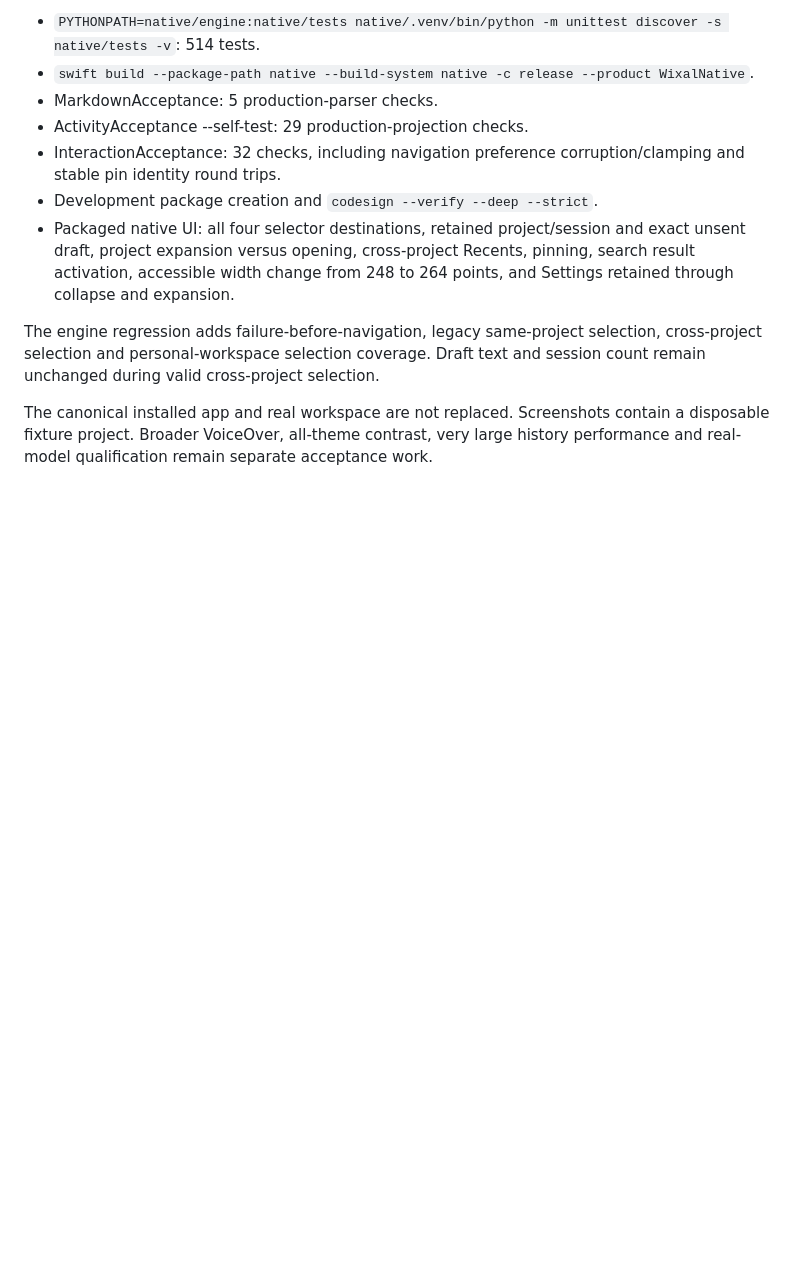
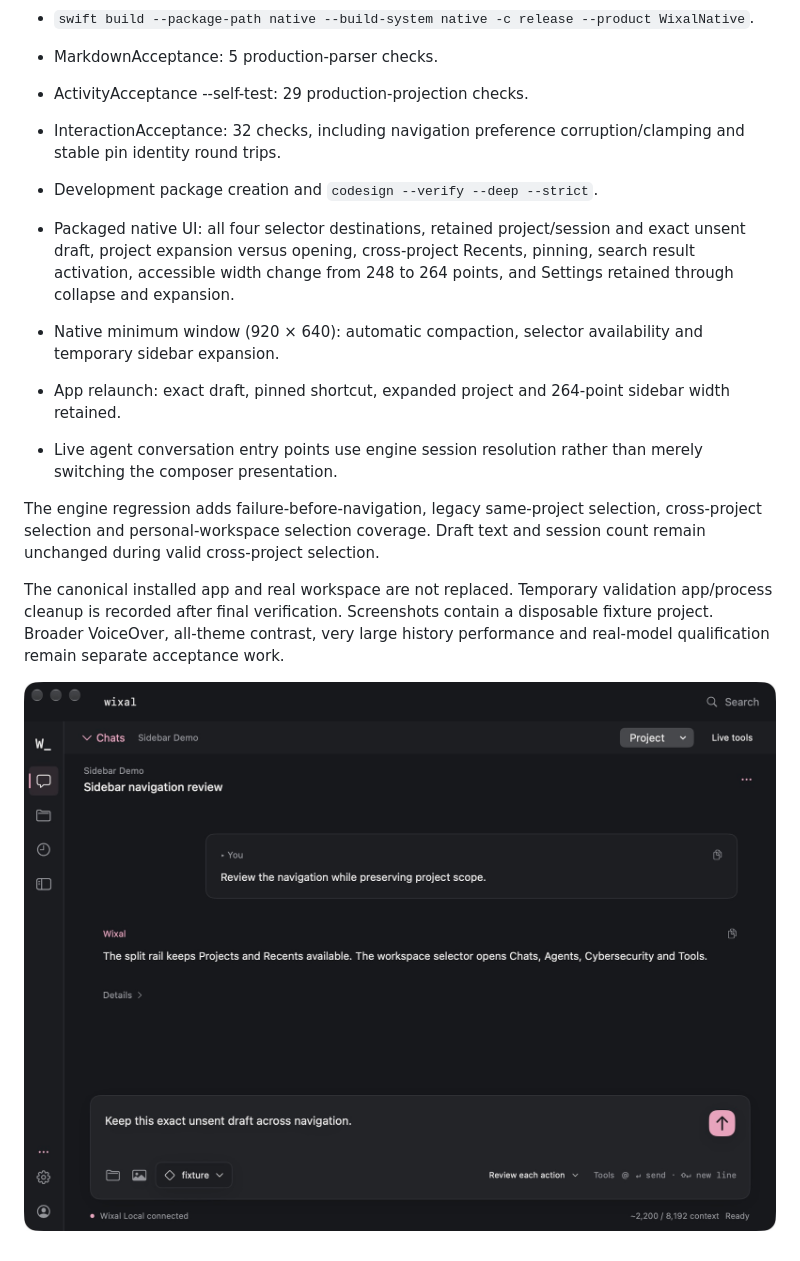
Before and after one commit to TheJhyeFactor/Wixal, a Markdown page: docs/reviews/2026-10-13-sidebar-navigation.md, the part around the change. GitHub-like rendering; pictures changed too: docs/screenshots/sidebar-compact.png (added); blank space fills up the shorter version.

Commit message:
Resolve live agent sessions and record minimum-window acceptance

```diff
--- a/docs/reviews/2026-10-13-sidebar-navigation.md
+++ b/docs/reviews/2026-10-13-sidebar-navigation.md
@@ -31,6 +31,12 @@ Passed:
 - Development package creation and `codesign --verify --deep --strict`.
 - Packaged native UI: all four selector destinations, retained project/session and exact unsent draft, project expansion versus opening, cross-project Recents, pinning, search result activation, accessible width change from 248 to 264 points, and Settings retained through collapse and expansion.
 
+- Native minimum window (920 × 640): automatic compaction, selector availability and temporary sidebar expansion.
+- App relaunch: exact draft, pinned shortcut, expanded project and 264-point sidebar width retained.
+- Live agent conversation entry points use engine session resolution rather than merely switching the composer presentation.
+
 The engine regression adds failure-before-navigation, legacy same-project selection, cross-project selection and personal-workspace selection coverage. Draft text and session count remain unchanged during valid cross-project selection.
 
-The canonical installed app and real workspace are not replaced. Screenshots contain a disposable fixture project. Broader VoiceOver, all-theme contrast, very large history performance and real-model qualification remain separate acceptance work.
+The canonical installed app and real workspace are not replaced. Temporary validation app/process cleanup is recorded after final verification. Screenshots contain a disposable fixture project. Broader VoiceOver, all-theme contrast, very large history performance and real-model qualification remain separate acceptance work.
+
+![Native compact layout at the minimum window size](../screenshots/sidebar-compact.png)
```
Also changed, not shown: 2 other files.
